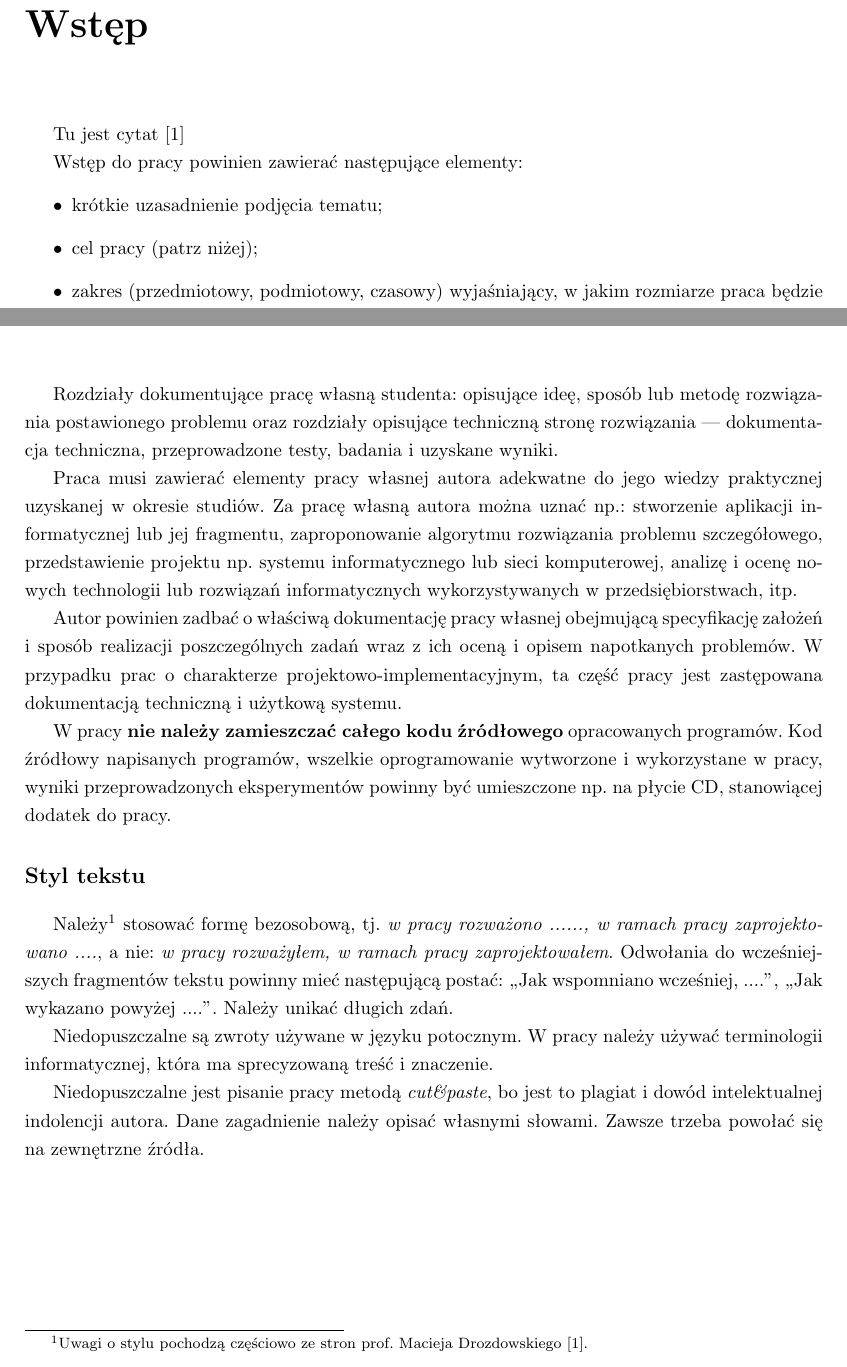
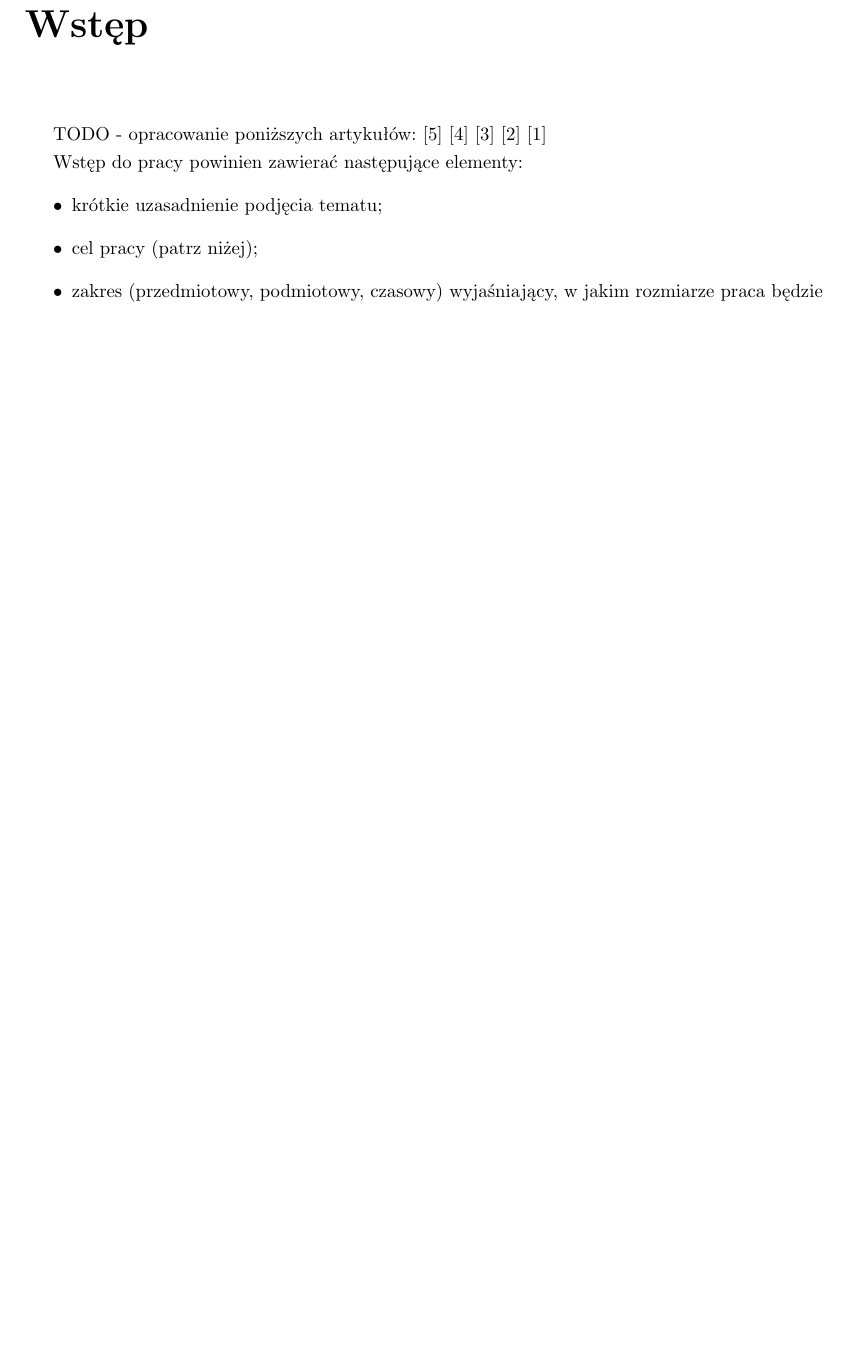
Before and after one commit to INFJakZda/Master-Thesis-Emotion-Recognition, a LaTeX thesis (main.tex, which reads chapters/01-wstep.tex, chapters/03-analiza-eksploracyjna.tex, ppfcmthesis.cls): two parts of pages 4 and 6 of 13 before the commit and part of page 4 of 13 after it, the two joined at a grey line, cut so that both start at the same text, the shorter picture padded with empty space. Compiled offline with pdfLaTeX.

Commit message:
Clear chapters and add bibliography

```diff
--- a/chapters/01-wstep.tex
+++ b/chapters/01-wstep.tex
@@ -1,6 +1,11 @@
 \chapter{Wstęp}
 
-Tu jest cytat \cite{zhong2019knowledgeenriched}
+TODO - opracowanie poniższych artykułów:
+\cite{zhong2019knowledgeenriched}
+\cite{poria2019emotion}
+\cite{howard2018universal}
+\cite{devlin2018bert}
+\cite{brochier2019global}
 
 Wstęp do pracy powinien zawierać następujące elementy:
 \begin{itemize}
--- a/chapters/03-analiza-eksploracyjna.tex
+++ b/chapters/03-analiza-eksploracyjna.tex
@@ -1,34 +1 @@
 \chapter{Analiza eksploracyjna}
-
-Rozdziały dokumentujące pracę własną studenta: opisujące ideę, sposób lub metodę
-rozwiązania postawionego problemu oraz rozdziały opisujące techniczną stronę rozwiązania
---- dokumentacja techniczna, przeprowadzone testy, badania i uzyskane wyniki.
-
-Praca musi zawierać elementy pracy własnej autora adekwatne do jego wiedzy praktycznej uzyskanej w
-okresie studiów. Za pracę własną autora można uznać np.: stworzenie aplikacji informatycznej lub jej
-fragmentu, zaproponowanie algorytmu rozwiązania problemu szczegółowego, przedstawienie projektu
-np.~systemu informatycznego lub sieci komputerowej, analizę i ocenę nowych technologii lub rozwiązań
-informatycznych wykorzystywanych w przedsiębiorstwach, itp.
-
-Autor powinien zadbać o właściwą dokumentację pracy własnej obejmującą specyfikację założeń i
-sposób realizacji poszczególnych zadań
-wraz z ich oceną i opisem napotkanych problemów. W przypadku prac o charakterze
-projektowo-implementacyjnym, ta część pracy jest zastępowana dokumentacją techniczną i użytkową systemu.
-
-W pracy \textbf{nie należy zamieszczać całego kodu źródłowego} opracowanych programów. Kod źródłowy napisanych
-programów, wszelkie oprogramowanie wytworzone i wykorzystane w pracy, wyniki przeprowadzonych
-eksperymentów powinny być umieszczone np. na płycie CD, stanowiącej dodatek do pracy.
-
-\section*{Styl tekstu}
-
-Należy\footnote{Uwagi o stylu pochodzą częściowo ze stron prof. Macieja Drozdowskiego~\cite{zhong2019knowledgeenriched}.}
-stosować formę bezosobową, tj.~\emph{w pracy rozważono ......,
-w ramach pracy zaprojektowano ....}, a nie: \emph{w pracy rozważyłem, w ramach pracy zaprojektowałem}.
-Odwołania do wcześniejszych fragmentów tekstu powinny mieć następującą postać: ,,Jak wspomniano wcześniej, ....'',
-,,Jak wykazano powyżej ....''. Należy unikać długich zdań.
-
-Niedopuszczalne są zwroty używane w języku potocznym. W pracy należy używać terminologii informatycznej, która ma
-sprecyzowaną treść i znaczenie.
-
-Niedopuszczalne jest pisanie pracy metodą \emph{cut\&paste}, bo jest to plagiat i dowód intelektualnej indolencji autora.
-Dane zagadnienie należy opisać własnymi słowami. Zawsze trzeba powołać się na zewnętrzne źródła.
--- a/main.tex
+++ b/main.tex
@@ -21,7 +21,7 @@
 % Autorzy pracy, jeśli jest ich więcej niż jeden
 % wstaw między nimi separator \and
 \author{%
-   Jakub Zdanowski \album{127239}
+   inż. Jakub Zdanowski \album{127239}
 }
 \authortitle{}                                % Do not change.
 
--- a/ppfcmthesis.cls
+++ b/ppfcmthesis.cls
@@ -126,7 +126,7 @@ FACULTY OF COMPUTING AND TELECOMMUNICATION\\
 Institute of Computing Science
 \fi\end{center}}
 
-\pretitle{\vspace{4cm}\begin{center}%
+\pretitle{\vspace{2cm}\begin{center}%
 \if@pppolish%
   \if@ppbachelor
      Praca dyplomowa licencjacka
@@ -153,7 +153,13 @@ Promotor\\\@ppsupervisor
 \else
 Supervisor\\\@ppsupervisor
 \fi\end{center}
-\vspace{2cm}\begin{center}POZNA\'N \@ppyear\if@pppolish\fi\end{center}
+\begin{center}
+\vspace{1cm}
+Opiekun\\\
+mgr inż. Maksymilian Marcinowski
+\end{center}
+\vspace{2cm}
+\begin{center}POZNA\'N \@ppyear\if@pppolish\fi\end{center}
 }
 
 %--------------------------------------
```
Also changed, not shown: bibliografia.bib (+36 -0 lines).
